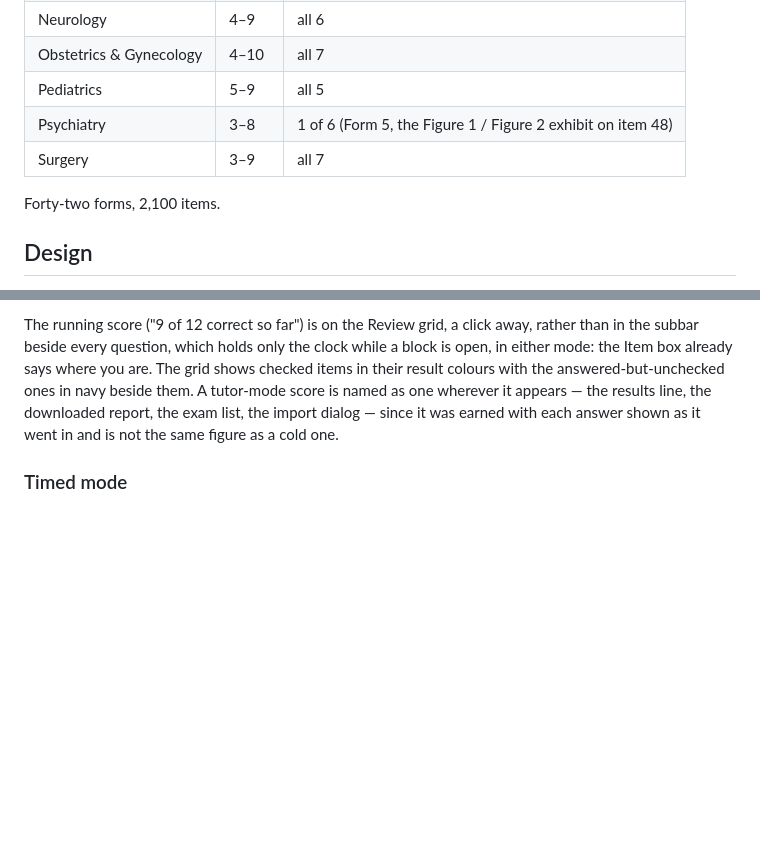
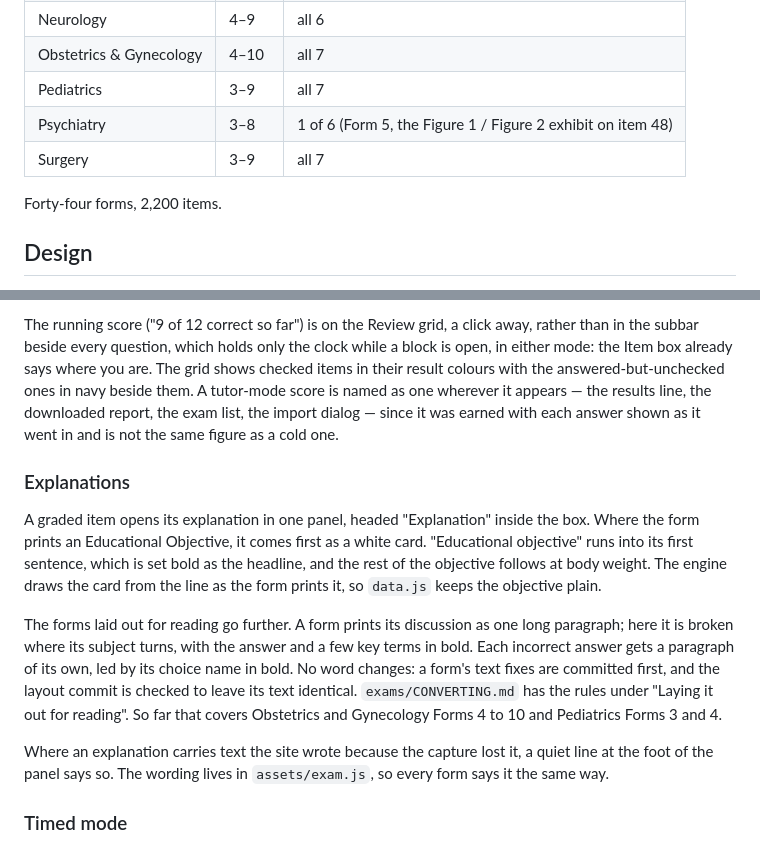
Before and after one commit to artcarver/ShelfPractice, a Markdown page: README.md, 2 parts joined by grey strips. GitHub-like rendering; blank space fills up the shorter version.

Commit message:
README: describe the explanation layout, and count the shelf again
A new "Explanations" section under Design says what a reader now sees in
the explanation panel:

  - the Educational Objective as a white card, its first sentence the
    headline with "Educational objective" run into it
  - on the forms laid out for reading, the discussion broken where its
    subject turns, the answer and a few key terms in bold, and one
    paragraph per incorrect answer led by its choice name
  - the line at the foot of the panel where text was written

It points to the rules in CONVERTING.md ("Laying it out for reading") and
names the forms done so far: Obstetrics and Gynecology Forms 4 to 10 and
Pediatrics Forms 3 and 4.

The shelf table had not been updated for the two new Pediatrics forms. It
now reads Pediatrics 3 to 9, all 7 with exhibits, and 44 forms, 2,200
items, which is what manifest.js lists.

Co-Authored-By: Claude Opus 5.5 <noreply@anthropic.com>
Claude-Session: https://claude.ai/code/session_017qrCBfbHbFTSUpGJ9WBTeX

```diff
--- a/README.md
+++ b/README.md
@@ -42,11 +42,11 @@ now, which `manifest.js` is the authority on:
 | Medicine | 3–10 | all 8 |
 | Neurology | 4–9 | all 6 |
 | Obstetrics & Gynecology | 4–10 | all 7 |
-| Pediatrics | 5–9 | all 5 |
+| Pediatrics | 3–9 | all 7 |
 | Psychiatry | 3–8 | 1 of 6 (Form 5, the Figure 1 / Figure 2 exhibit on item 48) |
 | Surgery | 3–9 | all 7 |
 
-Forty-two forms, 2,100 items.
+Forty-four forms, 2,200 items.
 
 ## Design
 
@@ -140,6 +140,28 @@ with the answered-but-unchecked ones in navy beside them. A tutor-mode score is
 results line, the downloaded report, the exam list, the import dialog — since
 it was earned with each answer shown as it went in and is not the same figure
 as a cold one.
+
+### Explanations
+
+A graded item opens its explanation in one panel, headed "Explanation" inside
+the box. Where the form prints an Educational Objective, it comes first as a
+white card. "Educational objective" runs into its first sentence, which is set
+bold as the headline, and the rest of the objective follows at body weight.
+The engine draws the card from the line as the form prints it, so `data.js`
+keeps the objective plain.
+
+The forms laid out for reading go further. A form prints its discussion as one
+long paragraph; here it is broken where its subject turns, with the answer and
+a few key terms in bold. Each incorrect answer gets a paragraph of its own, led
+by its choice name in bold. No word changes: a form's text fixes are committed
+first, and the layout commit is checked to leave its text identical.
+`exams/CONVERTING.md` has the rules under "Laying it out for reading". So far
+that covers Obstetrics and Gynecology Forms 4 to 10 and Pediatrics Forms 3
+and 4.
+
+Where an explanation carries text the site wrote because the capture lost it,
+a quiet line at the foot of the panel says so. The wording lives in
+`assets/exam.js`, so every form says it the same way.
 
 ### Timed mode
 
```
